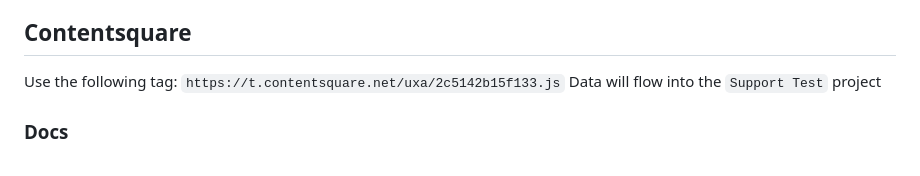
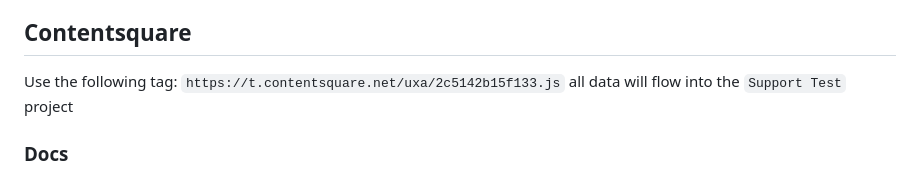
Before and after one commit to monicaj314/americas-support-offsite-2024, a Markdown page: README.md, the part around the change. GitHub-like rendering.

```diff
--- a/README.md
+++ b/README.md
@@ -26,8 +26,7 @@ Sign up for a [free trial](https://insights.hotjar.com/register)
     - [How to Install the New Hotjar Debugger](https://www.loom.com/share/554fecd8fda442f9b02aa769149eb09e)
     - [What does the Hotjar Debugger Do?](https://contentsquare.atlassian.net/wiki/spaces/SAL/pages/3656624312/Hotjar+Debugger+HJ+Sales)
 ## Contentsquare
-Use the following tag: `https://t.contentsquare.net/uxa/2c5142b15f133.js`
-Data will flow into the `Support Test` project
+Use the following tag: `https://t.contentsquare.net/uxa/2c5142b15f133.js` all data will flow into the `Support Test` project
 ### Docs
   - [How to Install your CS Tracking Code](https://docs.contentsquare.com/en/web/)
   - [Custom HTML](https://docs.contentsquare.com/en/web/#custom-html)
```
